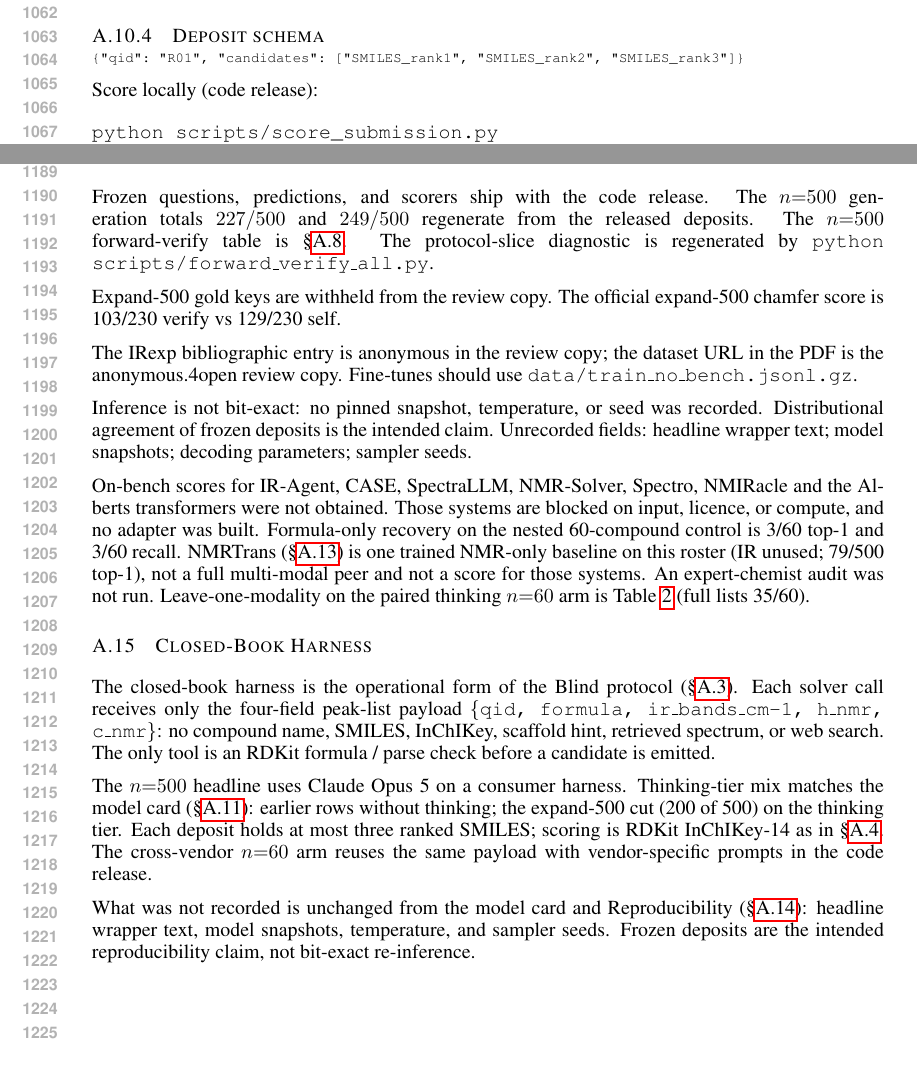
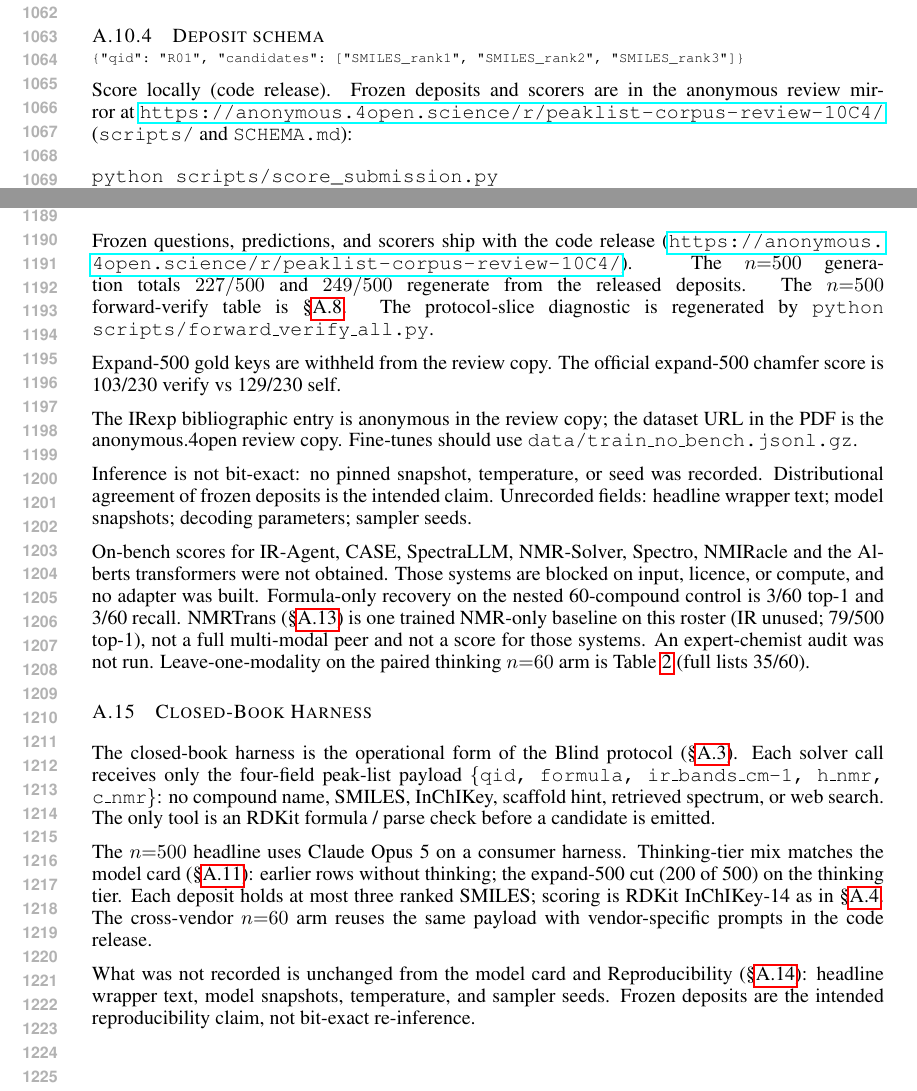
Before and after one commit to IlkhamFY/IRSpectra-Bench, a LaTeX paper (main.tex, which reads si/appendix_body.tex): two parts of pages 20 and 23 of 23, joined at a grey line, cut so that both start at the same text. Compiled offline with pdfLaTeX.

Commit message:
release cite anon code mirror
Co-authored-by: ilkham <IlkhamFY@users.noreply.github.com>

```diff
--- a/si/appendix_body.tex
+++ b/si/appendix_body.tex
@@ -649,7 +649,10 @@ External submissions must document model version, prompt, and tool access
 {"qid": "R01", "candidates": ["SMILES_rank1", "SMILES_rank2", "SMILES_rank3"]}
 \end{lstlisting}
 
-Score locally (code release):
+Score locally (code release).
+Frozen deposits and scorers are in the anonymous review mirror at
+\url{https://anonymous.4open.science/r/peaklist-corpus-review-10C4/}
+(\texttt{scripts/} and \texttt{SCHEMA.md}):
 \begin{verbatim}
 python scripts/score_submission.py
     --predictions my_run.jsonl --name "YourModel-1.0"
@@ -869,7 +872,8 @@ NMR-Solver, SpectraLLM, IR-Agent, and commercial CASE were not rerun.
 \subsection{Reproducibility}
 \label{si:repro}
 
-Frozen questions, predictions, and scorers ship with the code release.
+Frozen questions, predictions, and scorers ship with the code release
+(\url{https://anonymous.4open.science/r/peaklist-corpus-review-10C4/}).
 The $n{=}500$ generation totals $227/500$ and $249/500$ regenerate from
 the released deposits.
 The $n{=}500$ forward-verify table is \S\ref{si:fverify}.
```
Also changed, not shown: main.tex (+2 -0 lines).
